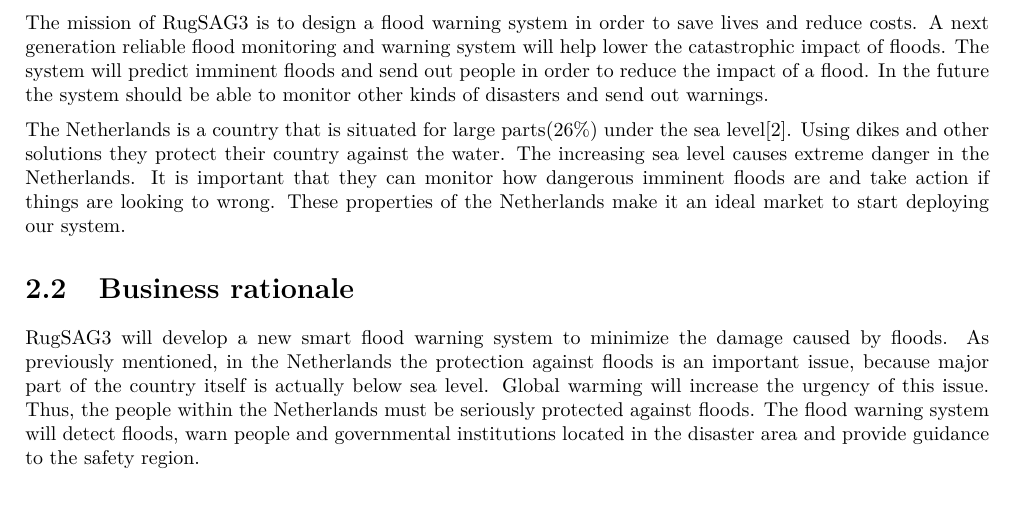
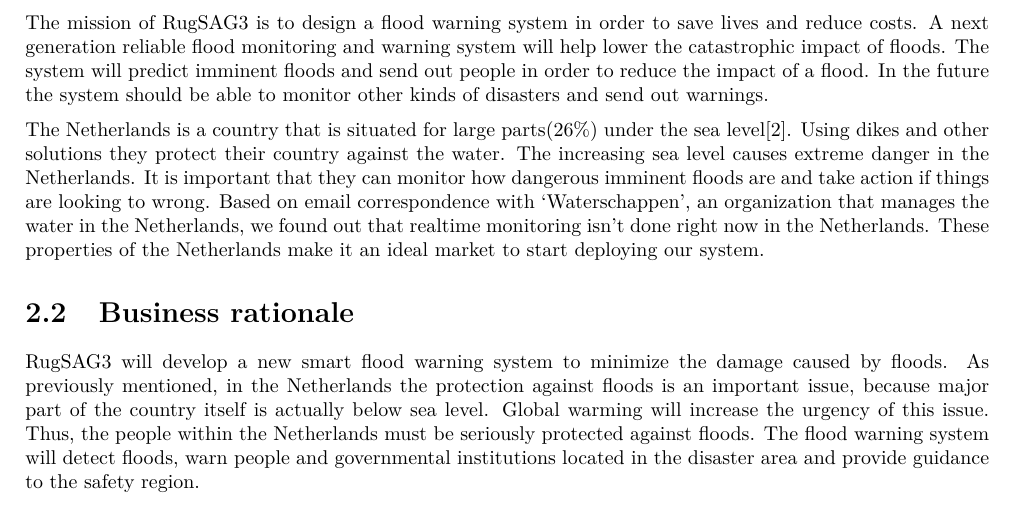
Before and after one commit to jeroenbrandsma/SA3, a LaTeX thesis (report.tex, which reads 2-business/business.tex): part of page 12 of 101, cut so that both start at the same text. Compiled offline with pdfLaTeX.

Commit message:
Included email

```diff
--- a/2-business/business.tex
+++ b/2-business/business.tex
@@ -17,7 +17,7 @@
 
 The mission of \CompanyName is to design a flood warning system in order to save lives and reduce costs. A next generation reliable flood monitoring and warning system will help lower the catastrophic impact of floods. The system will predict imminent floods and send out people in order to reduce the impact of a flood. In the future the system should be able to monitor other kinds of disasters and send out warnings.
 
-The Netherlands is a country that is situated for large parts(26\%) under the sea level\cite{holland}. Using dikes and other solutions they protect their country against the water. The increasing sea level causes extreme danger in the Netherlands. It is important that they can monitor how dangerous imminent floods are and take action if things are looking to wrong. These properties of the Netherlands make it an ideal market to start deploying our system. %If things go wrong, people within the area should be warned in order to take action and safe their self, others, and their belongings.
+The Netherlands is a country that is situated for large parts(26\%) under the sea level\cite{holland}. Using dikes and other solutions they protect their country against the water. The increasing sea level causes extreme danger in the Netherlands. It is important that they can monitor how dangerous imminent floods are and take action if things are looking to wrong. Based on email correspondence with `Waterschappen', an organization that manages the water in the Netherlands, we found out that realtime monitoring isn't done right now in the Netherlands. These properties of the Netherlands make it an ideal market to start deploying our system. %If things go wrong, people within the area should be warned in order to take action and safe their self, others, and their belongings.
 % Maybe put the previous paragraph to the context?????
 
 \section{Business rationale}
```
Also changed, not shown: 1-context/context.tex (+1 -1 lines).
